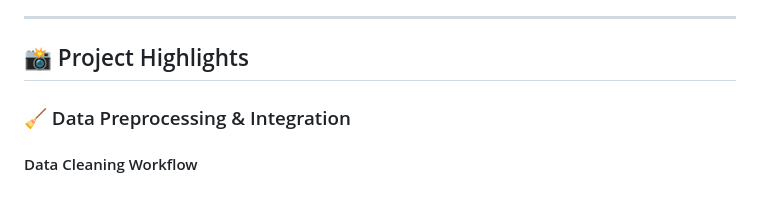
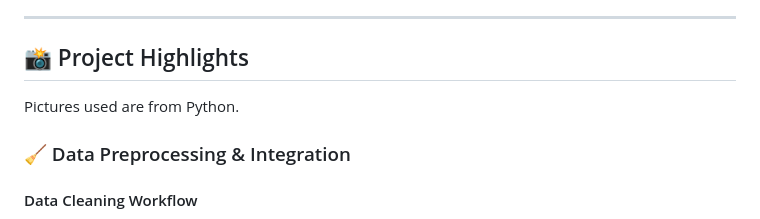
Before and after one commit to glendahorusi/data-analytics-portfolio, a Markdown page: Data-Analysis/README.md, the part around the change. GitHub-like rendering.

```diff
--- a/Data-Analysis/README.md
+++ b/Data-Analysis/README.md
@@ -66,6 +66,8 @@ Conducted exploratory data analysis on the U.S. Flight Delay dataset using Pytho
 
 ---
 ## 📸 Project Highlights
+
+Pictures used are from Python.
 
 ### 🧹 Data Preprocessing & Integration
 
```
